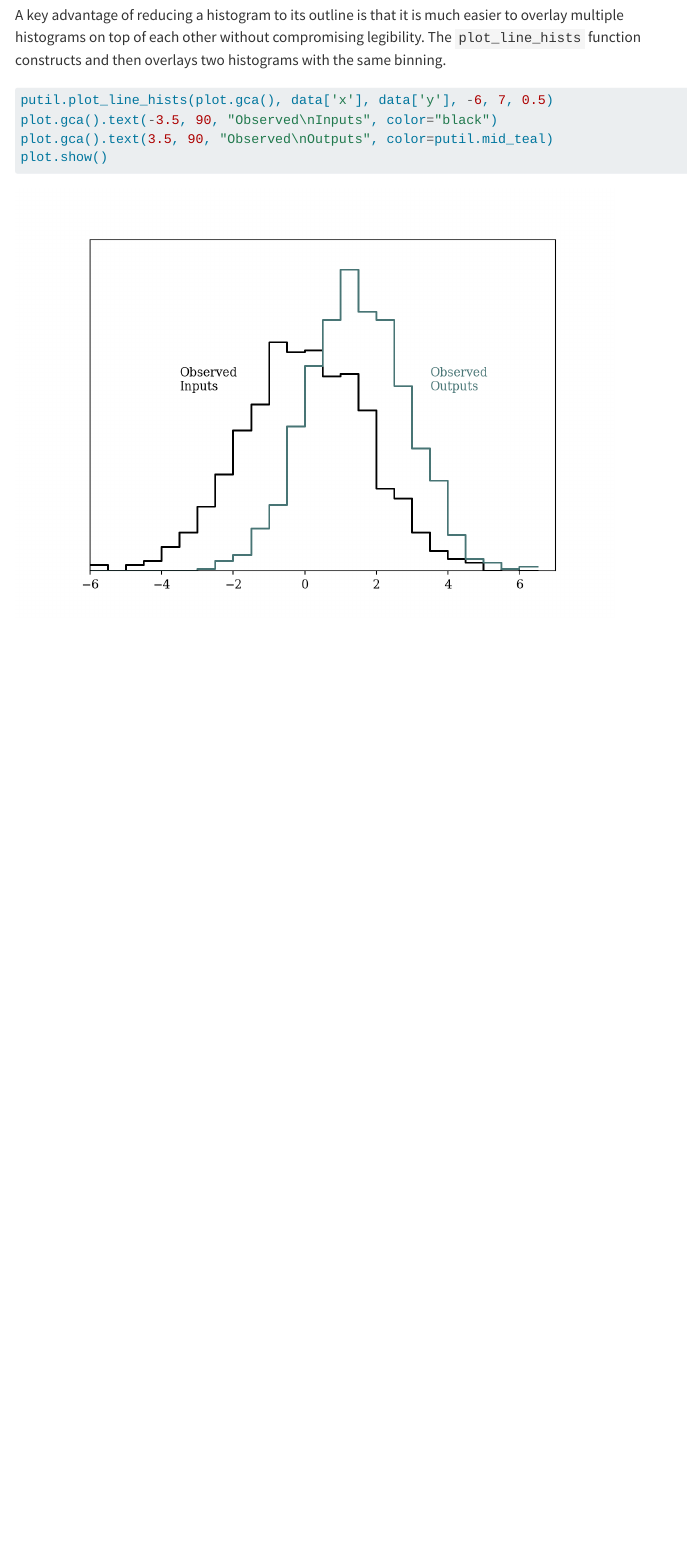
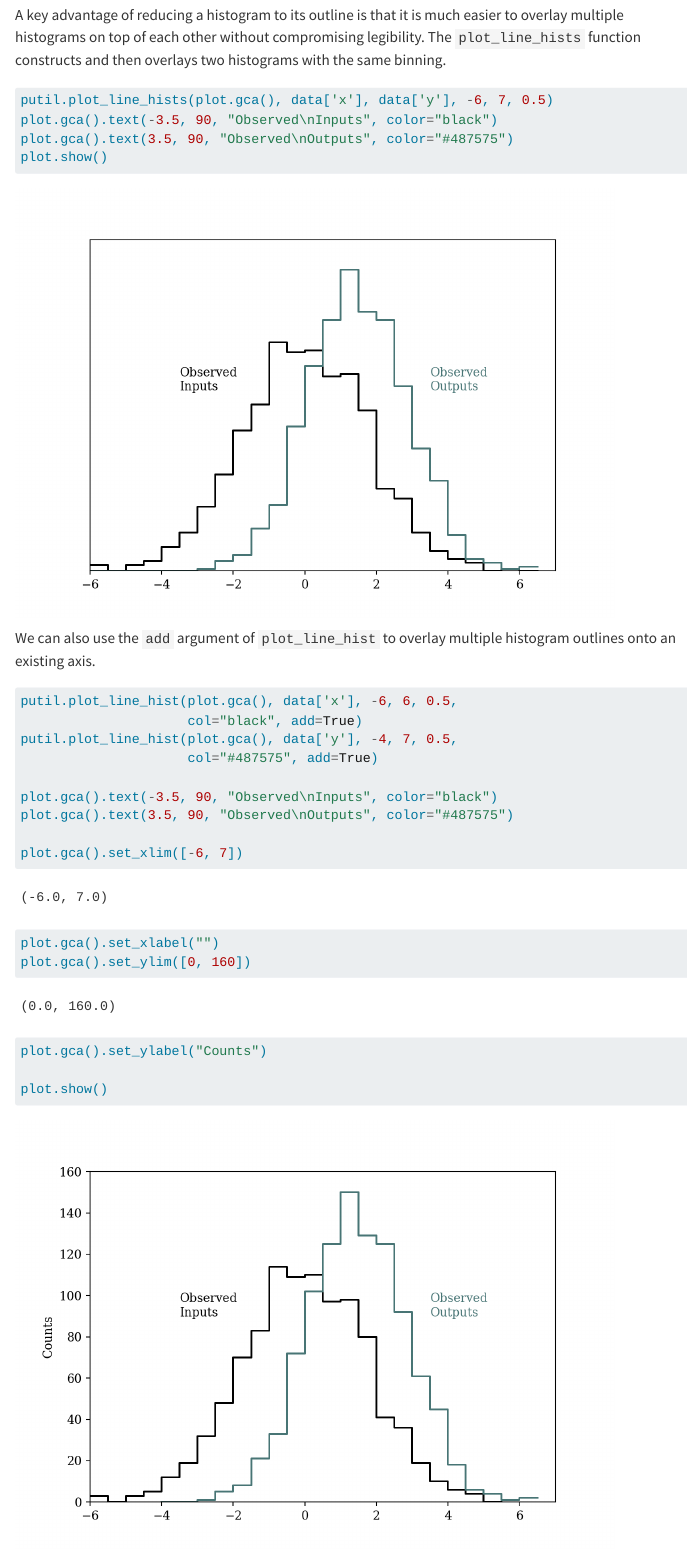
Before and after one commit to betanalpha/mcmc_visualization_tools, a Quarto document (python/demo.qmd): the page in a window 1100 px wide, from 2400 px down. Rendered offline with R 4.5, knitr and Pandoc in place of Quarto, with nearby package versions; some code elsewhere in the file could not run offline; menus at the side of the page are left out.

Commit message:
Update demonstration

````diff
--- a/python/demo.qmd
+++ b/python/demo.qmd
@@ -135,7 +135,27 @@ histograms with the same binning.
 ```{python}
 putil.plot_line_hists(plot.gca(), data['x'], data['y'], -6, 7, 0.5)
 plot.gca().text(-3.5, 90, "Observed\nInputs", color="black")
-plot.gca().text(3.5, 90, "Observed\nOutputs", color=putil.mid_teal)
+plot.gca().text(3.5, 90, "Observed\nOutputs", color="#487575")
+plot.show()
+```
+
+We can also use the `add` argument of `plot_line_hist` to overlay multiple
+histogram outlines onto an existing axis.
+
+```{python}
+putil.plot_line_hist(plot.gca(), data['x'], -6, 6, 0.5,
+                     col="black", add=True)
+putil.plot_line_hist(plot.gca(), data['y'], -4, 7, 0.5,
+                     col="#487575", add=True)
+
+plot.gca().text(-3.5, 90, "Observed\nInputs", color="black")
+plot.gca().text(3.5, 90, "Observed\nOutputs", color="#487575")
+
+plot.gca().set_xlim([-6, 7])
+plot.gca().set_xlabel("")
+plot.gca().set_ylim([0, 160])
+plot.gca().set_ylabel("Counts")
+
 plot.show()
 ```
 
````
Also changed, not shown: python/demo.html, python/demo.pdf, python/demo.tex.
